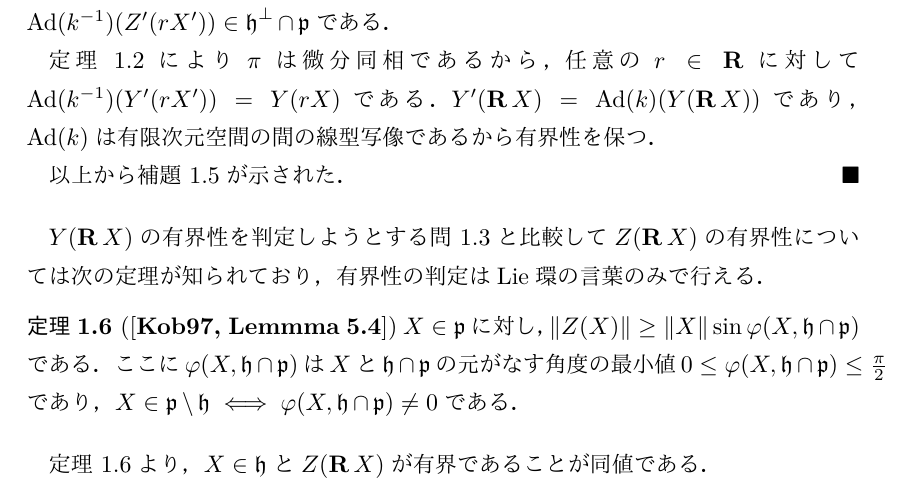
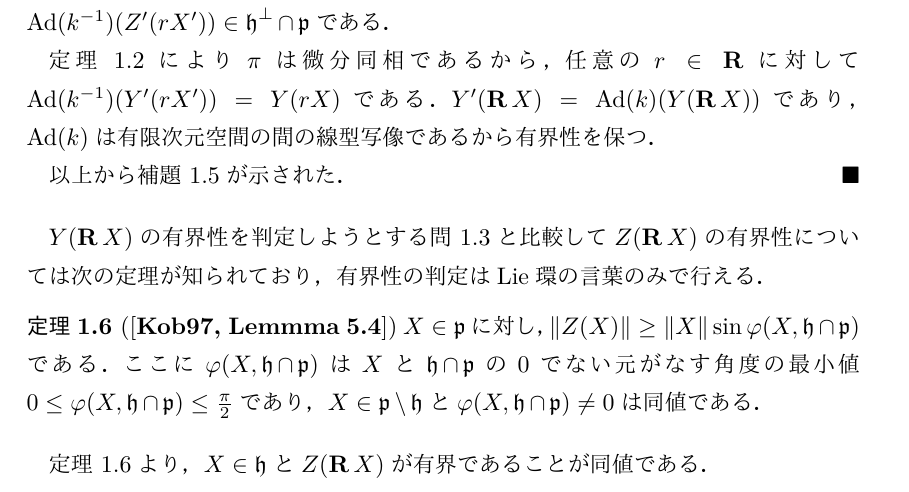
Before and after one commit to Okdenn/Master-Thesis, a LaTeX thesis (okuda-master-thesis/okuda-master-thesis.tex, which reads okuda-master-thesis/chap1.tex): part of page 8 of 31, cut so that both start at the same text. The pictures show the PDF file okuda-master-thesis/okuda-master-thesis.pdf that the author committed with the source.

Commit message:
2022年 1月16日 日曜日 21時15分18秒 JST

```diff
--- a/okuda-master-thesis/chap1.tex
+++ b/okuda-master-thesis/chap1.tex
@@ -103,7 +103,7 @@ $Y(\real X) $の有界性は$\Ad(k) $-不変である．具体的には\Cref{lem
 $Y(\real X) $の有界性を判定しようとする\Cref{prob:1121}と比較して$Z(\real X) $の有界性については次の定理が知られており，有界性の判定はLie環の言葉のみで行える．
 
 \begin{thm}(\cite[Lemmma~5.4]{kob97})\label{thm:kob97}
-  $X\in \pe$に対し，$\norm{Z(X)}\geq \norm{X} \sin\phi(X, \ha\cap\pe)$である．ここに$\phi(X,\ha\cap \pe) $は$X$と$\ha\cap \pe$の元がなす角度の最小値${0\leq \phi(X,\ha\cap \pe) \leq \frac{\pi}{2}} $であり，$X\in \pe\setminus \ha \iff \phi(X,\ha\cap \pe)\neq 0 $である．
+  $X\in \pe$に対し，$\norm{Z(X)}\geq \norm{X} \sin\phi(X, \ha\cap\pe)$である．ここに$\phi(X,\ha\cap \pe) $は$X$と$\ha\cap \pe$の0でない元がなす角度の最小値${0\leq \phi(X,\ha\cap \pe) \leq \frac{\pi}{2}} $であり，$X\in \pe\setminus \ha $と$ \phi(X,\ha\cap \pe)\neq 0 $は同値である．
 \end{thm}
 
 \Cref{thm:kob97}より，$X\in \ha $と$Z(\real X) $が有界であることが同値である．
```
Also changed, not shown: okuda-master-thesis/okuda-master-thesis.pdf, okuda-master-thesis/chap1.tex (2 more changed lines).
